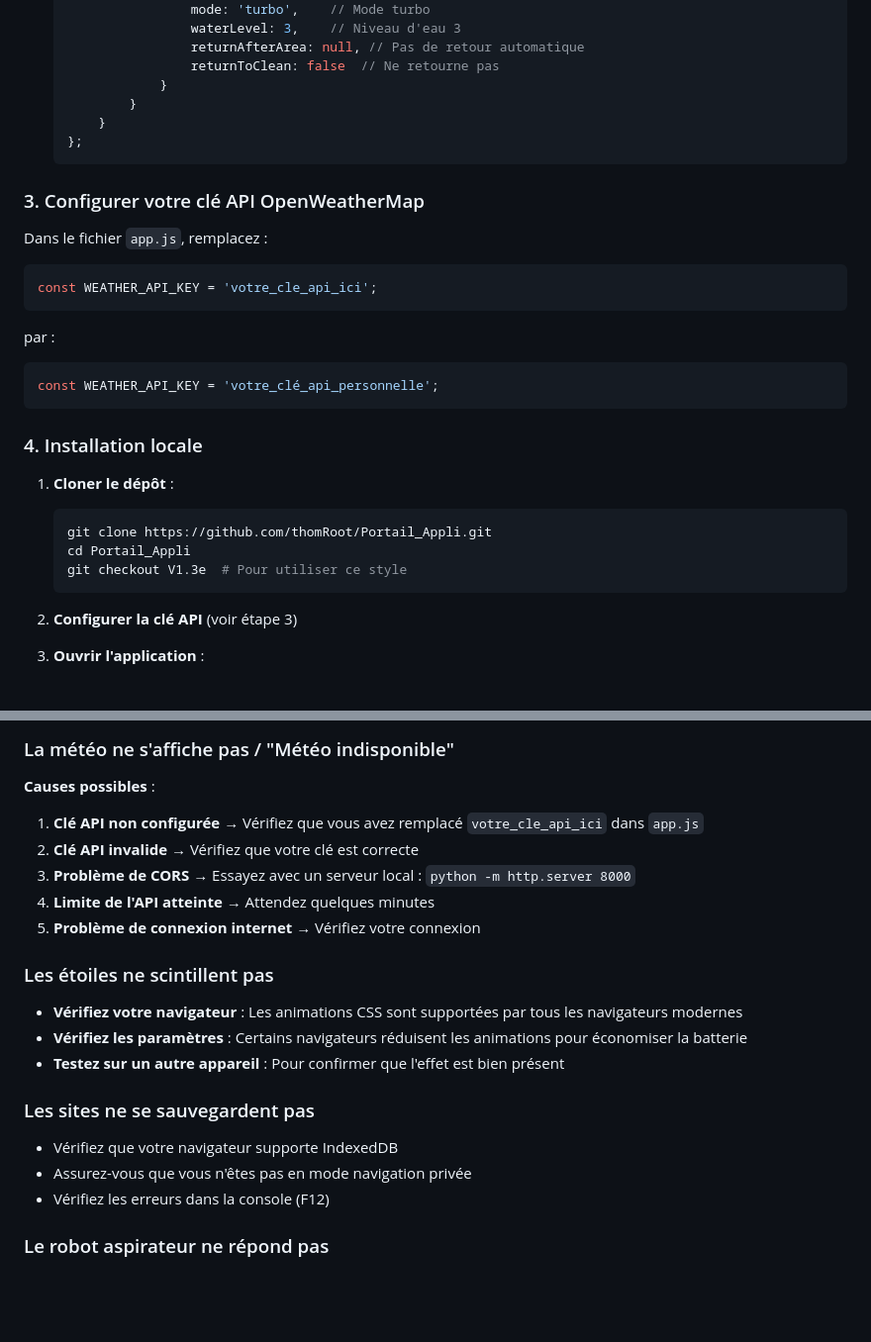
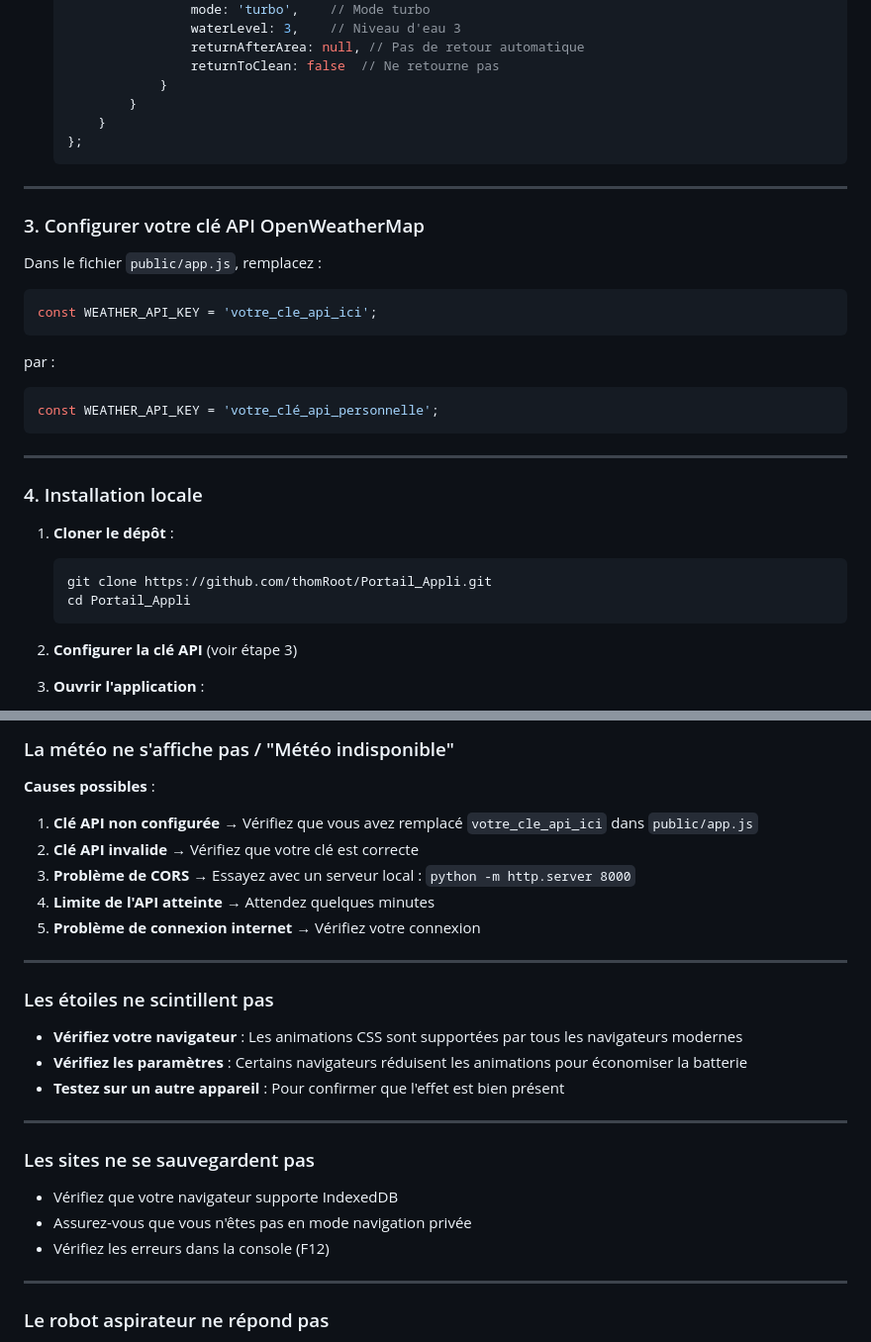
Before and after one commit to thomRoot/Portail_Appli, a Markdown page: README.md, 2 parts joined by grey strips. Shown at 99% size. Rendered like a GitHub page; blank space fills up the shorter version.

````diff
--- a/README.md
+++ b/README.md
@@ -160,9 +166,11 @@ Pour utiliser la fonctionnalité de contrôle du robot aspirateur :
    };
    ```
 
+---
+
 ### 3. Configurer votre clé API OpenWeatherMap
 
-Dans le fichier `app.js`, remplacez :
+Dans le fichier `public/app.js`, remplacez :
 ```javascript
 const WEATHER_API_KEY = 'votre_cle_api_ici';
 ```
@@ -171,13 +179,14 @@ par :
 const WEATHER_API_KEY = 'votre_clé_api_personnelle';
 ```
 
+---
+
 ### 4. Installation locale
 
 1. **Cloner le dépôt** :
    ```bash
    git clone https://github.com/thomRoot/Portail_Appli.git
    cd Portail_Appli
-   git checkout V1.3e  # Pour utiliser ce style
    ```
 
 2. **Configurer la clé API** (voir étape 3)
@@ -365,21 +391,27 @@ Modifiez les variables CSS dans `styles.css` :
 ### La météo ne s'affiche pas / "Météo indisponible"
 
 **Causes possibles** :
-1. **Clé API non configurée** → Vérifiez que vous avez remplacé `votre_cle_api_ici` dans `app.js`
+1. **Clé API non configurée** → Vérifiez que vous avez remplacé `votre_cle_api_ici` dans `public/app.js`
 2. **Clé API invalide** → Vérifiez que votre clé est correcte
 3. **Problème de CORS** → Essayez avec un serveur local : `python -m http.server 8000`
 4. **Limite de l'API atteinte** → Attendez quelques minutes
 5. **Problème de connexion internet** → Vérifiez votre connexion
+
+---
 
 ### Les étoiles ne scintillent pas
 - **Vérifiez votre navigateur** : Les animations CSS sont supportées par tous les navigateurs modernes
 - **Vérifiez les paramètres** : Certains navigateurs réduisent les animations pour économiser la batterie
 - **Testez sur un autre appareil** : Pour confirmer que l'effet est bien présent
 
+---
+
 ### Les sites ne se sauvegardent pas
 - Vérifiez que votre navigateur supporte IndexedDB
 - Assurez-vous que vous n'êtes pas en mode navigation privée
 - Vérifiez les erreurs dans la console (F12)
+
+---
 
 ### Le robot aspirateur ne répond pas
 - **Vérifiez la connexion réseau** : Robot et appareil sur le même WiFi
````
Also changed, not shown: other parts of README.md (+68 -45 lines).
